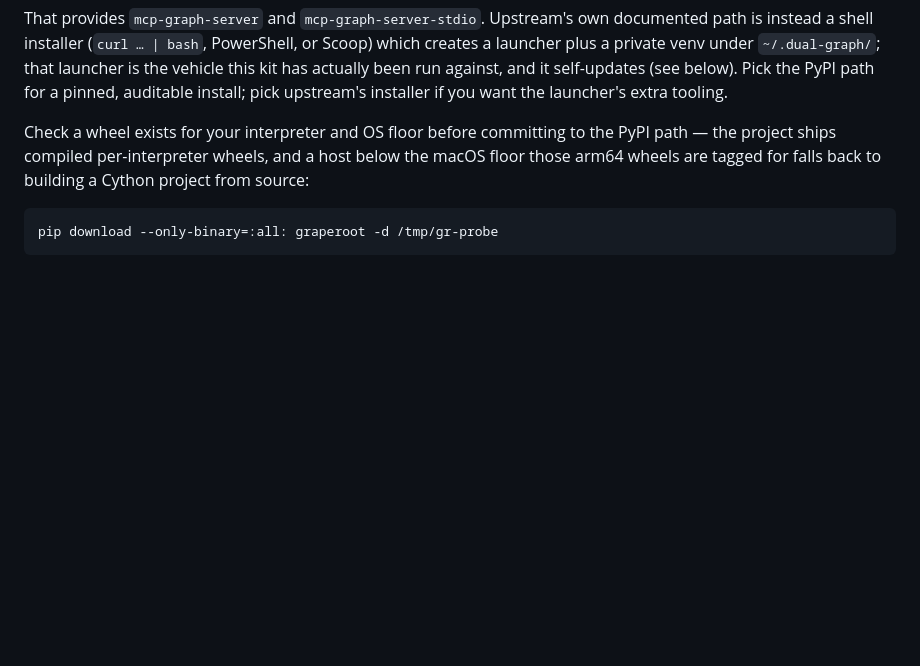
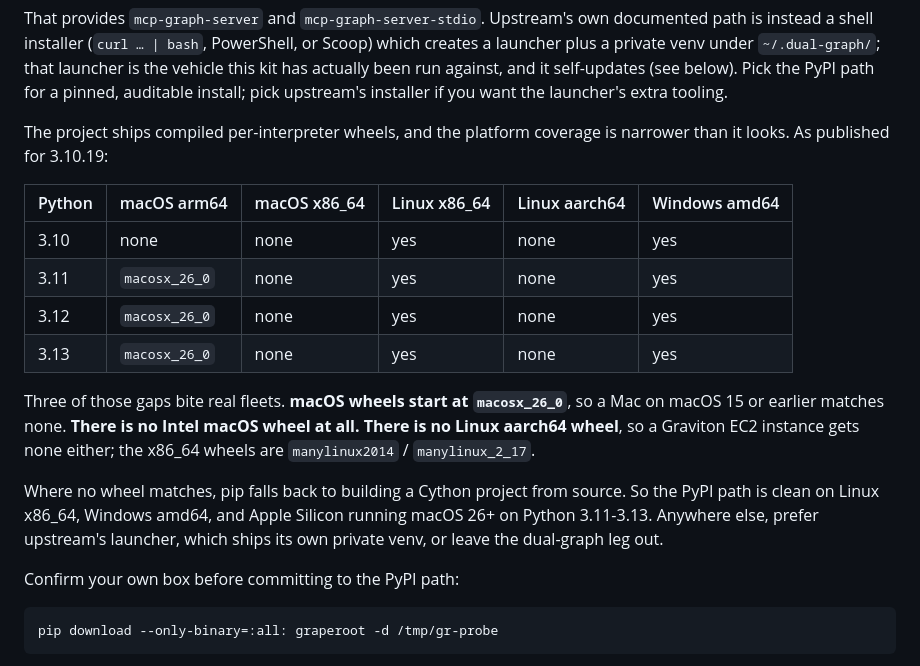
Before and after one commit to dthanos-datastealth/claude-code-kit, a Markdown page: docs/prereqs.md, the part around the change. Drawn GitHub-style; blank space fills up the shorter version.

Commit message:
Document graperoot's actual wheel coverage instead of asking the reader
Section 10 told the reader to probe for a wheel and left the answer open. The
answer is knowable, and three of the gaps hit real deployments. Verified
against the PyPI index and the wheel the probe actually downloads
(graperoot 3.10.19):

- macOS wheels start at `macosx_26_0`, so a Mac on macOS 15 or earlier matches
  none.
- There is no Intel macOS wheel at any Python version.
- There is no Linux aarch64 wheel, so a Graviton instance matches none; the
  x86_64 wheels are manylinux2014 / manylinux_2_17.
- Python 3.10 has no macOS wheel at all.

Where nothing matches, pip builds a Cython project from source, which is a very
different proposition from installing a wheel. The section now states the
matrix, says where the PyPI path is clean, and points elsewhere for the rest.
The probe command stays, since it is still how a reader confirms their own box.

The same download confirms the section's other claims: the artifact carries
seven compiled extension modules, reports License: Proprietary, requires Python
>=3.10, and declares mcp-graph-server and mcp-graph-server-stdio as console
scripts, which is what ties the unnamed dependency to this package.

````diff
--- a/docs/prereqs.md
+++ b/docs/prereqs.md
@@ -348,10 +348,27 @@ that launcher is the vehicle this kit has actually been run against, and it
 self-updates (see below). Pick the PyPI path for a pinned, auditable install;
 pick upstream's installer if you want the launcher's extra tooling.
 
-Check a wheel exists for your interpreter and OS floor before committing to the
-PyPI path — the project ships compiled per-interpreter wheels, and a host below
-the macOS floor those arm64 wheels are tagged for falls back to building a
-Cython project from source:
+The project ships compiled per-interpreter wheels, and the platform coverage is
+narrower than it looks. As published for 3.10.19:
+
+| Python | macOS arm64 | macOS x86_64 | Linux x86_64 | Linux aarch64 | Windows amd64 |
+|---|---|---|---|---|---|
+| 3.10 | none | none | yes | none | yes |
+| 3.11 | `macosx_26_0` | none | yes | none | yes |
+| 3.12 | `macosx_26_0` | none | yes | none | yes |
+| 3.13 | `macosx_26_0` | none | yes | none | yes |
+
+Three of those gaps bite real fleets. **macOS wheels start at `macosx_26_0`**, so
+a Mac on macOS 15 or earlier matches none. **There is no Intel macOS wheel at
+all.** **There is no Linux aarch64 wheel**, so a Graviton EC2 instance gets none
+either; the x86_64 wheels are `manylinux2014` / `manylinux_2_17`.
+
+Where no wheel matches, pip falls back to building a Cython project from source.
+So the PyPI path is clean on Linux x86_64, Windows amd64, and Apple Silicon
+running macOS 26+ on Python 3.11-3.13. Anywhere else, prefer upstream's
+launcher, which ships its own private venv, or leave the dual-graph leg out.
+
+Confirm your own box before committing to the PyPI path:
 
 ```sh
 pip download --only-binary=:all: graperoot -d /tmp/gr-probe
````
